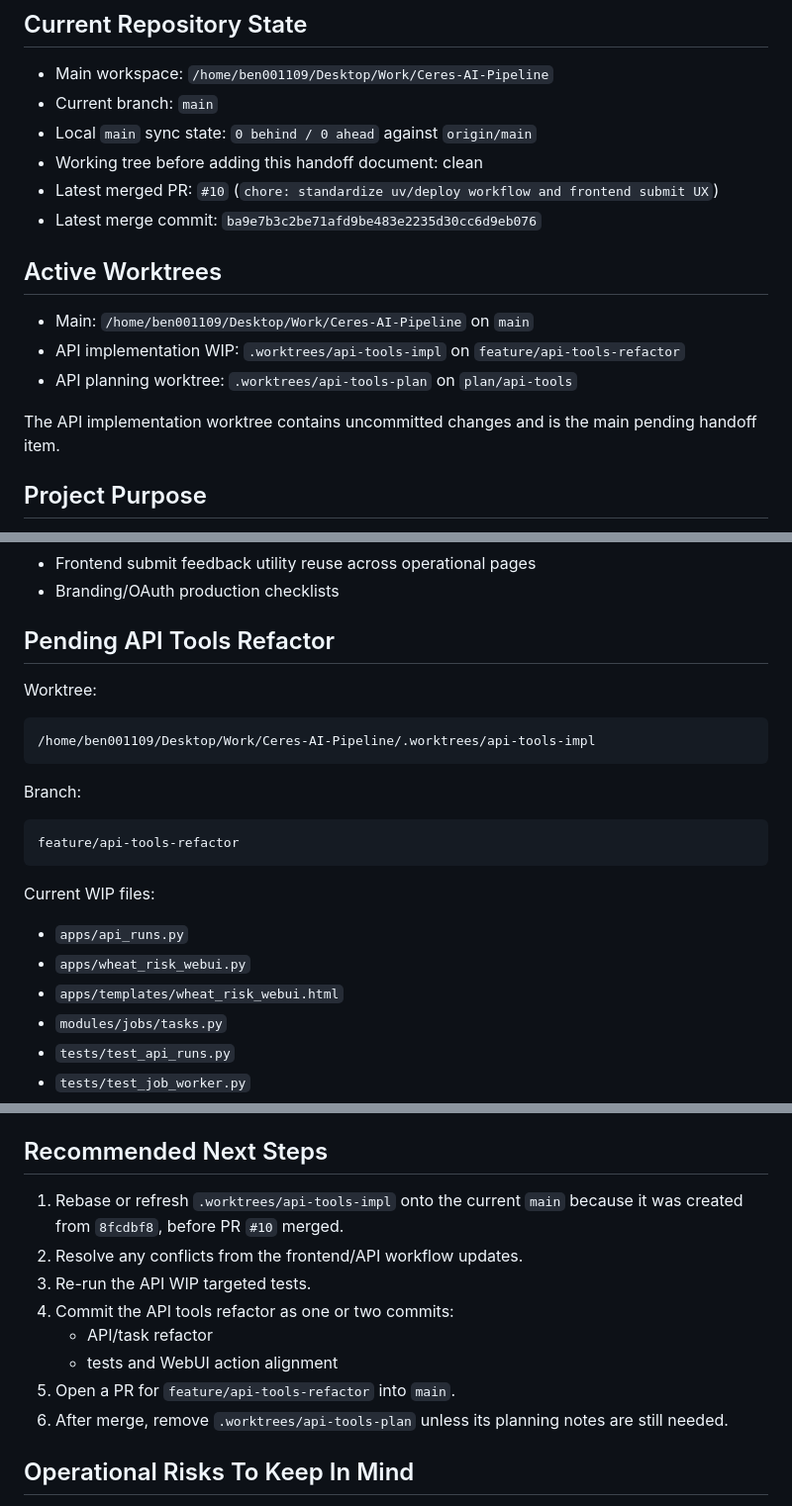
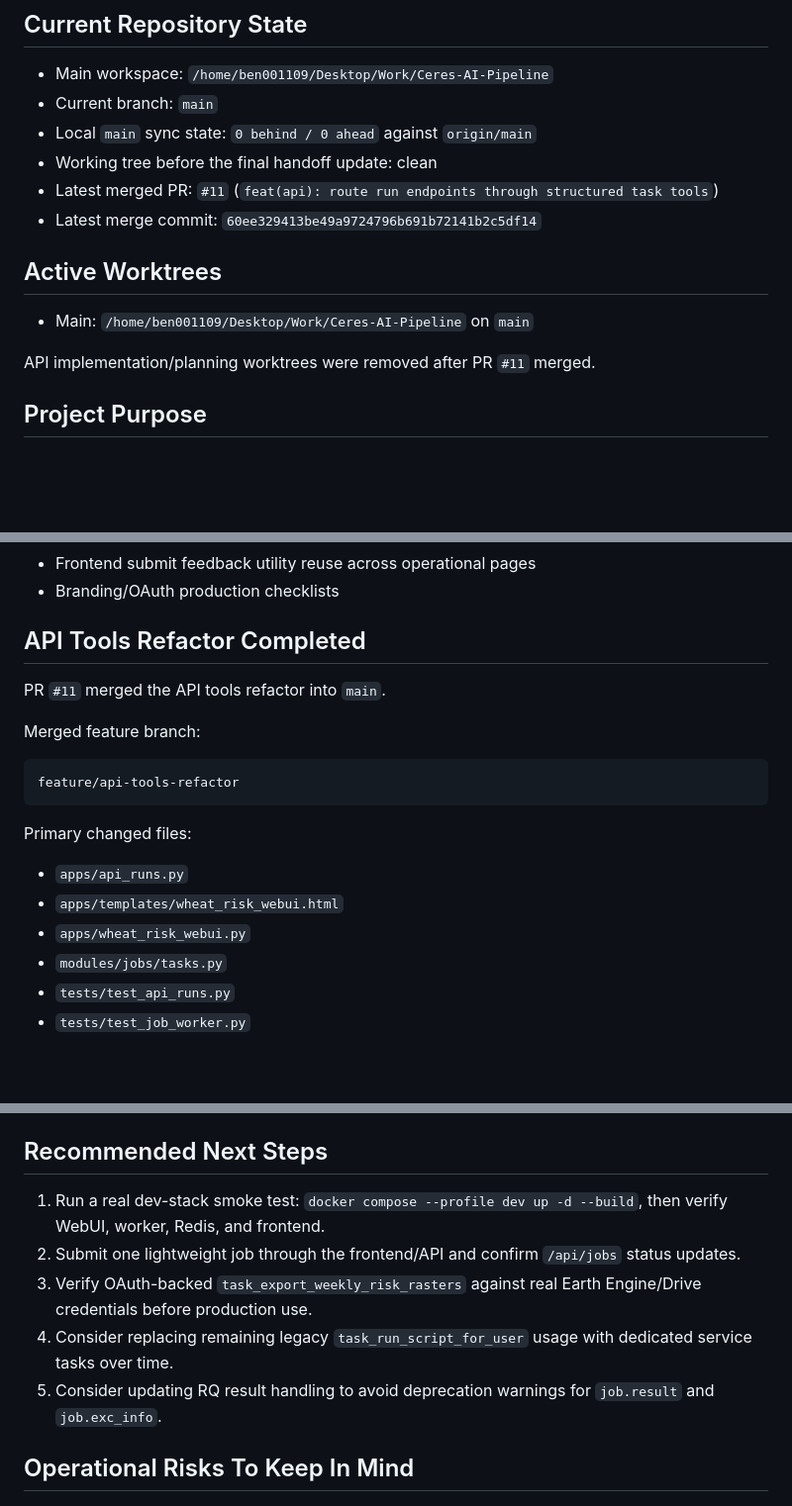
Before and after one commit to AgriNova-Orbital/ceres-ai-pipeline, a Markdown page: docs/HANDOFF_2026-05-04.md, 3 parts joined by grey strips. Shown at 99% size. Rendered like a GitHub page; blank space fills up the shorter version.

Commit message:
docs: update handoff after api tools merge
Reflect PR 11 merge status, removed worktrees, final verification command, and the next operational follow-ups for the resumed project state.

````diff
--- a/docs/HANDOFF_2026-05-04.md
+++ b/docs/HANDOFF_2026-05-04.md
@@ -5,17 +5,15 @@
 - Main workspace: `/home/ben001109/Desktop/Work/Ceres-AI-Pipeline`
 - Current branch: `main`
 - Local `main` sync state: `0 behind / 0 ahead` against `origin/main`
-- Working tree before adding this handoff document: clean
-- Latest merged PR: `#10` (`chore: standardize uv/deploy workflow and frontend submit UX`)
-- Latest merge commit: `ba9e7b3c2be71afd9be483e2235d30cc6d9eb076`
+- Working tree before the final handoff update: clean
+- Latest merged PR: `#11` (`feat(api): route run endpoints through structured task tools`)
+- Latest merge commit: `60ee329413be49a9724796b691b72141b2c5df14`
 
 ## Active Worktrees
 
 - Main: `/home/ben001109/Desktop/Work/Ceres-AI-Pipeline` on `main`
-- API implementation WIP: `.worktrees/api-tools-impl` on `feature/api-tools-refactor`
-- API planning worktree: `.worktrees/api-tools-plan` on `plan/api-tools`
 
-The API implementation worktree contains uncommitted changes and is the main pending handoff item.
+API implementation/planning worktrees were removed after PR `#11` merged.
 
 ## Project Purpose
 
@@ -106,25 +104,21 @@ The merged work includes:
 - Frontend submit feedback utility reuse across operational pages
 - Branding/OAuth production checklists
 
-## Pending API Tools Refactor
+## API Tools Refactor Completed
 
-Worktree:
+PR `#11` merged the API tools refactor into `main`.
 
-```text
-/home/ben001109/Desktop/Work/Ceres-AI-Pipeline/.worktrees/api-tools-impl
-```
-
-Branch:
+Merged feature branch:
 
 ```text
 feature/api-tools-refactor
 ```
 
-Current WIP files:
+Primary changed files:
 
 - `apps/api_runs.py`
+- `apps/templates/wheat_risk_webui.html`
 - `apps/wheat_risk_webui.py`
-- `apps/templates/wheat_risk_webui.html`
 - `modules/jobs/tasks.py`
 - `tests/test_api_runs.py`
 - `tests/test_job_worker.py`
@@ -211,14 +207,11 @@ uv run --dev pytest tests/test_api_runs.py tests/test_job_worker.py tests/test_w
 
 ## Recommended Next Steps
 
-1. Rebase or refresh `.worktrees/api-tools-impl` onto the current `main` because it was created from `8fcdbf8`, before PR `#10` merged.
-2. Resolve any conflicts from the frontend/API workflow updates.
-3. Re-run the API WIP targeted tests.
-4. Commit the API tools refactor as one or two commits:
-   - API/task refactor
-   - tests and WebUI action alignment
-5. Open a PR for `feature/api-tools-refactor` into `main`.
-6. After merge, remove `.worktrees/api-tools-plan` unless its planning notes are still needed.
+1. Run a real dev-stack smoke test: `docker compose --profile dev up -d --build`, then verify WebUI, worker, Redis, and frontend.
+2. Submit one lightweight job through the frontend/API and confirm `/api/jobs` status updates.
+3. Verify OAuth-backed `task_export_weekly_risk_rasters` against real Earth Engine/Drive credentials before production use.
+4. Consider replacing remaining legacy `task_run_script_for_user` usage with dedicated service tasks over time.
+5. Consider updating RQ result handling to avoid deprecation warnings for `job.result` and `job.exc_info`.
 
 ## Operational Risks To Keep In Mind
 
````
Also changed, not shown: other parts of docs/HANDOFF_2026-05-04.md (+8 -6 lines).
